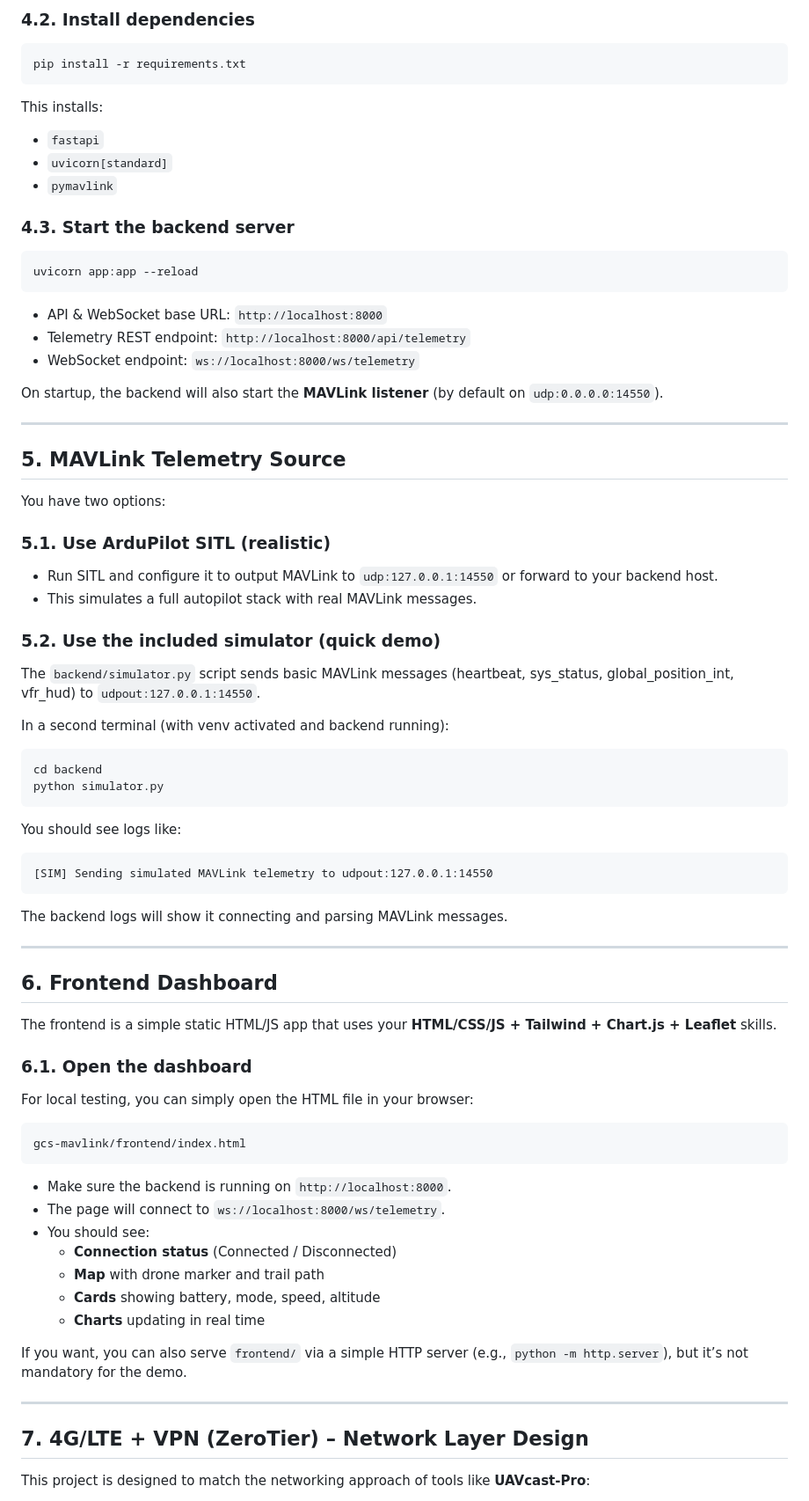
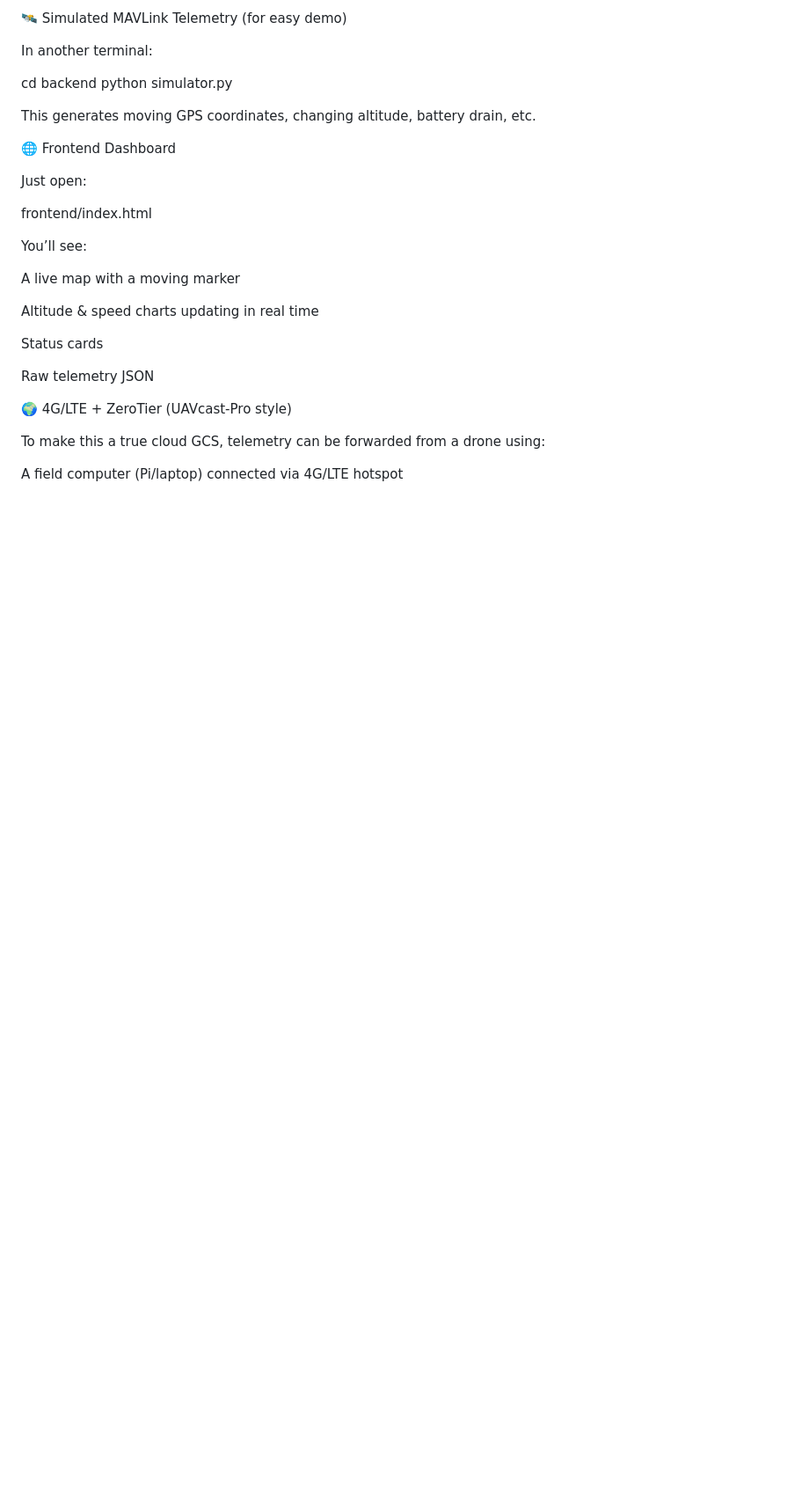
Before and after one commit to Niraj-82/mavlink_telemetry_gcs, a Markdown page: README.md, the part around one of its changes. Shown at 88% size. Rendered like a GitHub page; blank space fills up the shorter version.

````diff
--- a/README.md
+++ b/README.md
@@ -86,85 +126,34 @@ source venv/bin/activate      # On Windows: venv\Scripts\activate
 
-### 4.2. Install dependencies
+🛰️ Simulated MAVLink Telemetry (for easy demo)
 
-```bash
-pip install -r requirements.txt
-```
+In another terminal:
 
-This installs:
-
-- `fastapi`
-- `uvicorn[standard]`
-- `pymavlink`
-
-### 4.3. Start the backend server
-
-```bash
-uvicorn app:app --reload
-```
-
-- API & WebSocket base URL: `http://localhost:8000`
-- Telemetry REST endpoint: `http://localhost:8000/api/telemetry`
-- WebSocket endpoint: `ws://localhost:8000/ws/telemetry`
-
-On startup, the backend will also start the **MAVLink listener** (by default on `udp:0.0.0.0:14550`).
-
----
-
-## 5. MAVLink Telemetry Source
-
-You have two options:
-
-### 5.1. Use ArduPilot SITL (realistic)
-
-- Run SITL and configure it to output MAVLink to `udp:127.0.0.1:14550` or forward to your backend host.
-- This simulates a full autopilot stack with real MAVLink messages.
-
-### 5.2. Use the included simulator (quick demo)
-
-The `backend/simulator.py` script sends basic MAVLink messages (heartbeat, sys_status, global_position_int, vfr_hud) to `udpout:127.0.0.1:14550`.
-
-In a second terminal (with venv activated and backend running):
-
-```bash
 cd backend
 python simulator.py
-```
 
-You should see logs like:
 
-```text
-[SIM] Sending simulated MAVLink telemetry to udpout:127.0.0.1:14550
-```
+This generates moving GPS coordinates, changing altitude, battery drain, etc.
 
-The backend logs will show it connecting and parsing MAVLink messages.
+🌐 Frontend Dashboard
 
----
+Just open:
 
-## 6. Frontend Dashboard
+frontend/index.html
 
-The frontend is a simple static HTML/JS app that uses your **HTML/CSS/JS + Tailwind + Chart.js + Leaflet** skills.
 
-### 6.1. Open the dashboard
+You’ll see:
 
-For local testing, you can simply open the HTML file in your browser:
+A live map with a moving marker
 
-```text
-gcs-mavlink/frontend/index.html
-```
+Altitude & speed charts updating in real time
 
-- Make sure the backend is running on `http://localhost:8000`.
-- The page will connect to `ws://localhost:8000/ws/telemetry`.
-- You should see:
-  - **Connection status** (Connected / Disconnected)
-  - **Map** with drone marker and trail path
-  - **Cards** showing battery, mode, speed, altitude
-  - **Charts** updating in real time
+Status cards
 
-If you want, you can also serve `frontend/` via a simple HTTP server (e.g., `python -m http.server`), but it’s not mandatory for the demo.
+Raw telemetry JSON
 
----
+🌍 4G/LTE + ZeroTier (UAVcast-Pro style)
 
-## 7. 4G/LTE + VPN (ZeroTier) – Network Layer Design
+To make this a true cloud GCS, telemetry can be forwarded from a drone using:
 
-This project is designed to match the networking approach of tools like **UAVcast‑Pro**:
+A field computer (Pi/laptop) connected via 4G/LTE hotspot
 
````
Also changed, not shown: other parts of README.md (+104 -130 lines).
